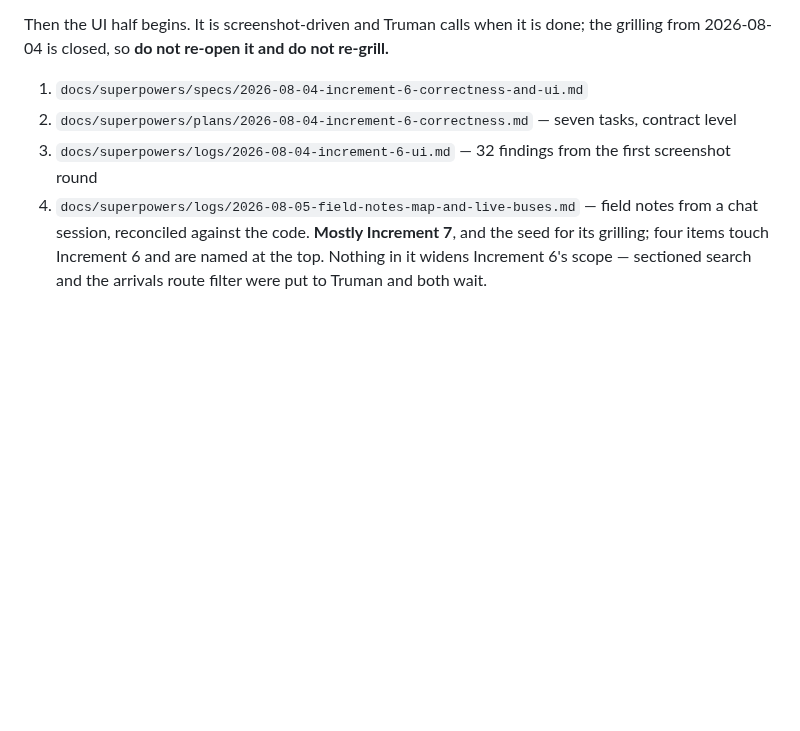
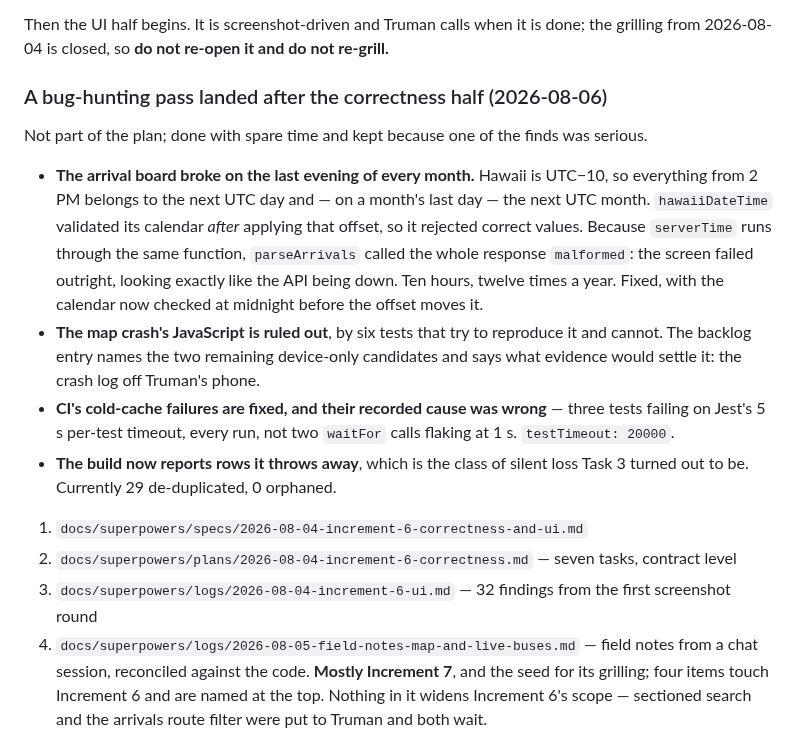
Before and after one commit to choytr/where-da-bus, a Markdown page: docs/handoff.md, the part around the change. Rendered like a GitHub page; blank space fills up the shorter version.

Commit message:
Record the bug-hunting pass, and one inefficiency found reading useArrivals
The handoff gets a short section on what landed outside the plan, since
one of it — the month-end board failure — is the kind of thing a future
session should know was found by hunting rather than reported.

The new backlog entry is useArrivals treating iOS's `inactive` exactly
like `background`: it branches on status === 'active' and sends
everything else down the pause-and-abort path, so a Control Centre pull
or a system dialog aborts the in-flight request and refetches on
dismissal. Marked explicitly as a reading of documented AppState
semantics rather than something observed, because nobody has counted
requests on a device — and noted that it is not obviously wrong, since
the immediate refetch is the behaviour that makes coming back useful.

413 Jest, 82 node --test, clean typecheck.

Co-Authored-By: Claude Opus 5 <noreply@anthropic.com>
Claude-Session: https://claude.ai/code/session_01Lf5ZMkSHsQjFspXnH4JLcb

```diff
--- a/docs/handoff.md
+++ b/docs/handoff.md
@@ -34,6 +34,29 @@ section. Do not re-execute them.
 Then the UI half begins. It is screenshot-driven and Truman calls when it is
 done; the grilling from 2026-08-04 is closed, so **do not re-open it and do not
 re-grill.**
+
+### A bug-hunting pass landed after the correctness half (2026-08-06)
+
+Not part of the plan; done with spare time and kept because one of the finds
+was serious.
+
+- **The arrival board broke on the last evening of every month.** Hawaii is
+  UTC−10, so everything from 2 PM belongs to the next UTC day and — on a
+  month's last day — the next UTC month. `hawaiiDateTime` validated its
+  calendar *after* applying that offset, so it rejected correct values. Because
+  `serverTime` runs through the same function, `parseArrivals` called the whole
+  response `malformed`: the screen failed outright, looking exactly like the API
+  being down. Ten hours, twelve times a year. Fixed, with the calendar now
+  checked at midnight before the offset moves it.
+- **The map crash's JavaScript is ruled out**, by six tests that try to
+  reproduce it and cannot. The backlog entry names the two remaining
+  device-only candidates and says what evidence would settle it: the crash log
+  off Truman's phone.
+- **CI's cold-cache failures are fixed, and their recorded cause was wrong** —
+  three tests failing on Jest's 5 s per-test timeout, every run, not two
+  `waitFor` calls flaking at 1 s. `testTimeout: 20000`.
+- **The build now reports rows it throws away**, which is the class of silent
+  loss Task 3 turned out to be. Currently 29 de-duplicated, 0 orphaned.
 
 1. `docs/superpowers/specs/2026-08-04-increment-6-correctness-and-ui.md`
 2. `docs/superpowers/plans/2026-08-04-increment-6-correctness.md` — seven
```
Also changed, not shown: docs/backlog.md (+13 -0 lines).
